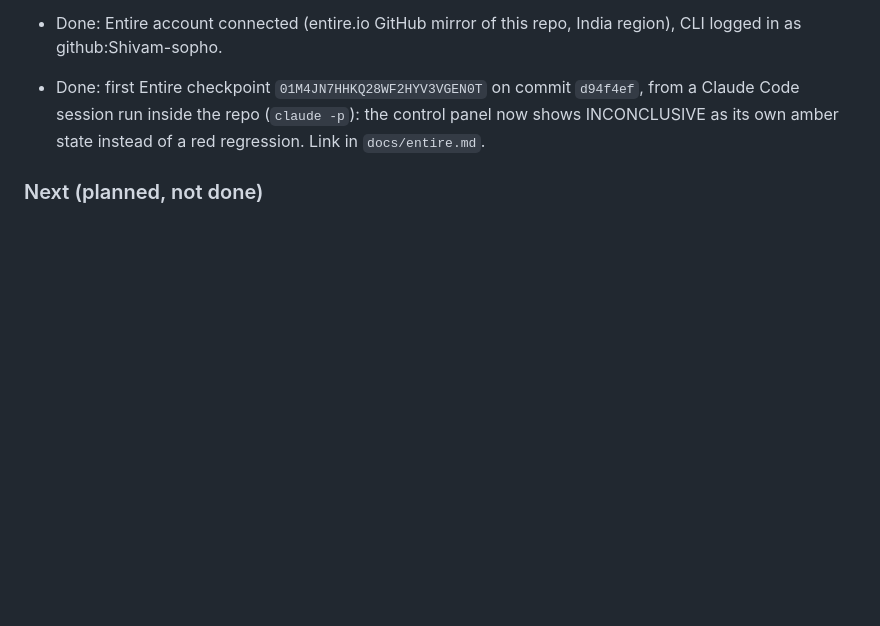
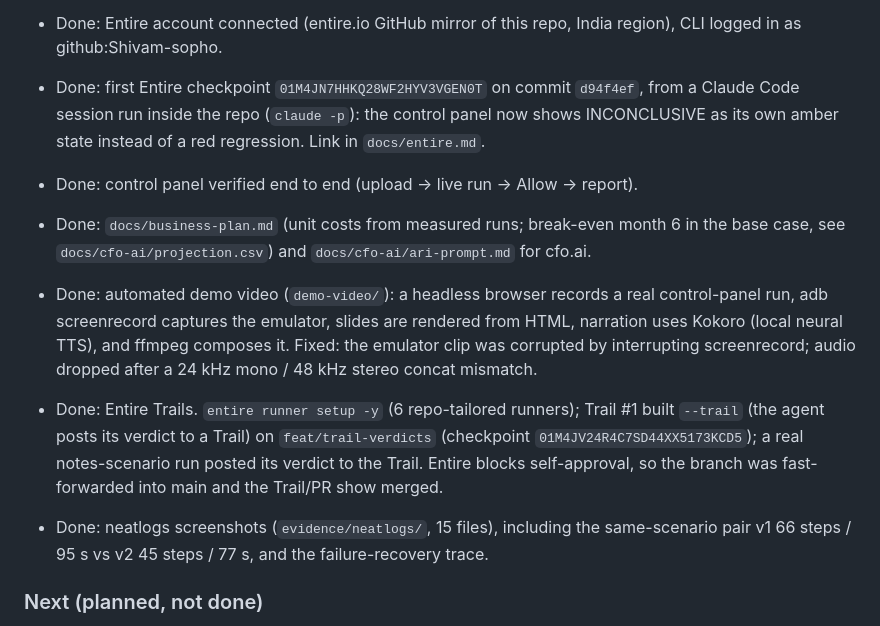
Before and after one commit to Shivam-sopho/release-gate-agent, a Markdown page: hackathon.md, the part around the change. Rendered like a GitHub page; blank space fills up the shorter version.

Commit message:
Build log: video, Trails, neatlogs evidence
Co-Authored-By: Claude Opus 5.5 <noreply@anthropic.com>

```diff
--- a/hackathon.md
+++ b/hackathon.md
@@ -85,6 +85,21 @@ under "Build log".
   Claude Code session run inside the repo (`claude -p`): the control panel now shows INCONCLUSIVE
   as its own amber state instead of a red regression. Link in `docs/entire.md`.
 
+- Done: control panel verified end to end (upload → live run → Allow → report).
+- Done: `docs/business-plan.md` (unit costs from measured runs; break-even month 6 in the base
+  case, see `docs/cfo-ai/projection.csv`) and `docs/cfo-ai/ari-prompt.md` for cfo.ai.
+- Done: automated demo video (`demo-video/`): a headless browser records a real control-panel
+  run, adb screenrecord captures the emulator, slides are rendered from HTML, narration uses
+  Kokoro (local neural TTS), and ffmpeg composes it. Fixed: the emulator clip was corrupted by
+  interrupting screenrecord; audio dropped after a 24 kHz mono / 48 kHz stereo concat mismatch.
+- Done: Entire Trails. `entire runner setup -y` (6 repo-tailored runners); Trail #1 built
+  `--trail` (the agent posts its verdict to a Trail) on `feat/trail-verdicts` (checkpoint
+  `01M4JV24R4C7SD44XX5173KCD5`); a real notes-scenario run posted its verdict to the Trail.
+  Entire blocks self-approval, so the branch was fast-forwarded into main and the Trail/PR show
+  merged.
+- Done: neatlogs screenshots (`evidence/neatlogs/`, 15 files), including the same-scenario pair
+  v1 66 steps / 95 s vs v2 45 steps / 77 s, and the failure-recovery trace.
+
 ### Next (planned, not done)
 
 1. Keep coding from sessions inside the repo so further work is checkpointed.
```
